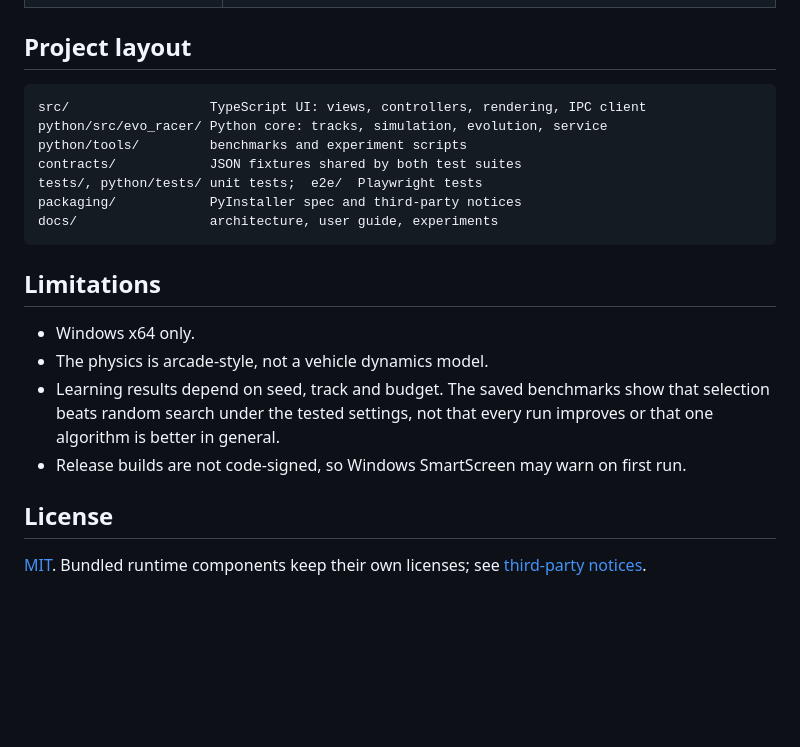
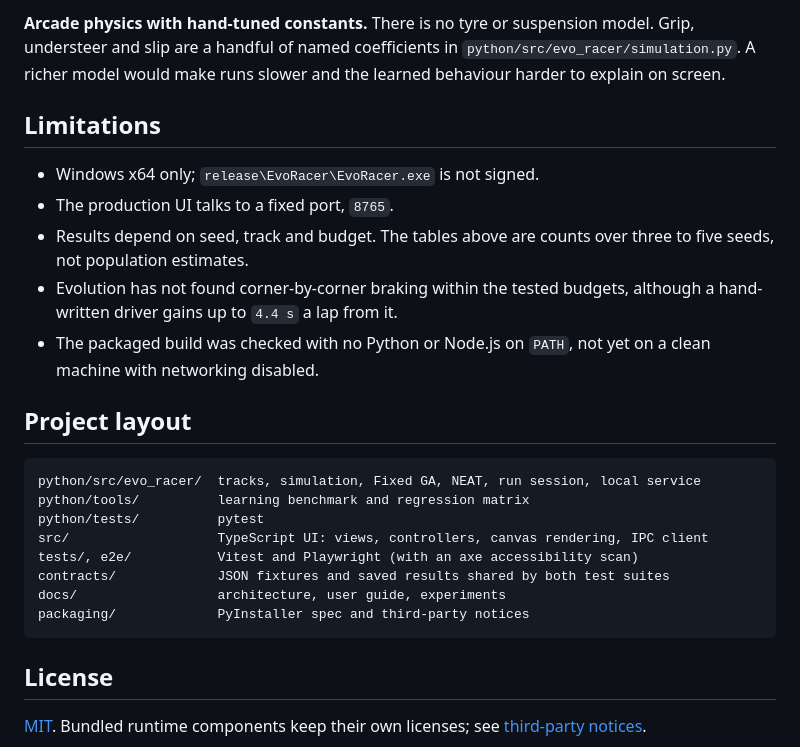
Before and after one commit to EfeErim/evo-racer-ai-lab, a Markdown page: README.md, the part around one of its changes. GitHub-like rendering; blank space fills up the shorter version.

````diff
--- a/README.md
+++ b/README.md
@@ -75,24 +125,31 @@ npm run dev           # Python service on :8765, Vite on :5173
+**Arcade physics with hand-tuned constants.** There is no tyre or suspension model.
+Grip, understeer and slip are a handful of named coefficients in
+`python/src/evo_racer/simulation.py`. A richer model would make runs slower and the
+learned behaviour harder to explain on screen.
+
+## Limitations
+
+- Windows x64 only; `release\EvoRacer\EvoRacer.exe` is not signed.
+- The production UI talks to a fixed port, `8765`.
+- Results depend on seed, track and budget. The tables above are counts over three to
+  five seeds, not population estimates.
+- Evolution has not found corner-by-corner braking within the tested budgets, although a
+  hand-written driver gains up to `4.4 s` a lap from it.
+- The packaged build was checked with no Python or Node.js on `PATH`, not yet on a clean
+  machine with networking disabled.
 
 ## Project layout
 
 ```text
-src/                  TypeScript UI: views, controllers, rendering, IPC client
-python/src/evo_racer/ Python core: tracks, simulation, evolution, service
-python/tools/         benchmarks and experiment scripts
-contracts/            JSON fixtures shared by both test suites
-tests/, python/tests/ unit tests;  e2e/  Playwright tests
-packaging/            PyInstaller spec and third-party notices
-docs/                 architecture, user guide, experiments
+python/src/evo_racer/  tracks, simulation, Fixed GA, NEAT, run session, local service
+python/tools/          learning benchmark and regression matrix
+python/tests/          pytest
+src/                   TypeScript UI: views, controllers, canvas rendering, IPC client
+tests/, e2e/           Vitest and Playwright (with an axe accessibility scan)
+contracts/             JSON fixtures and saved results shared by both test suites
+docs/                  architecture, user guide, experiments
+packaging/             PyInstaller spec and third-party notices
 ```
-
-## Limitations
-
-- Windows x64 only.
-- The physics is arcade-style, not a vehicle dynamics model.
-- Learning results depend on seed, track and budget. The saved benchmarks show that
-  selection beats random search under the tested settings, not that every run
-  improves or that one algorithm is better in general.
-- Release builds are not code-signed, so Windows SmartScreen may warn on first run.
 
 ## License
 
````
Also changed, not shown: other parts of README.md (+102 -52 lines), docs/demo.md (added, +118 -0 lines), docs/media/race.png (added), docs/media/results.png (added), 2 other files.
